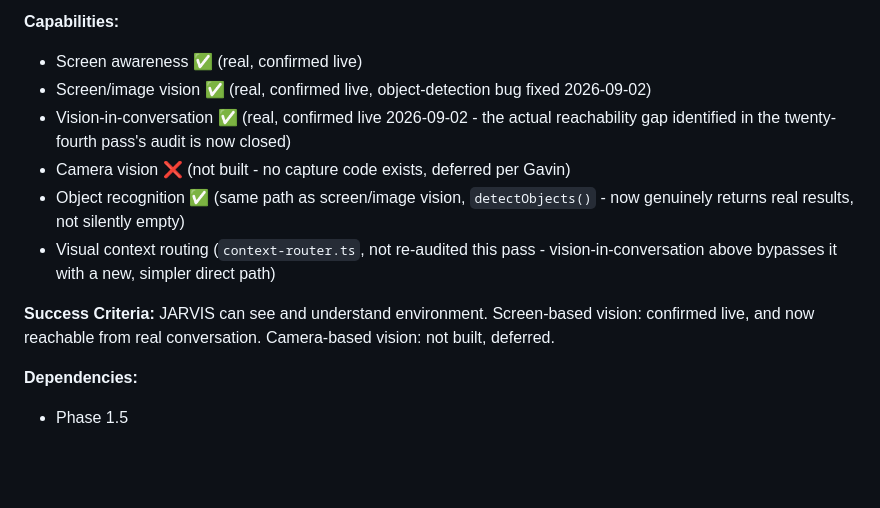
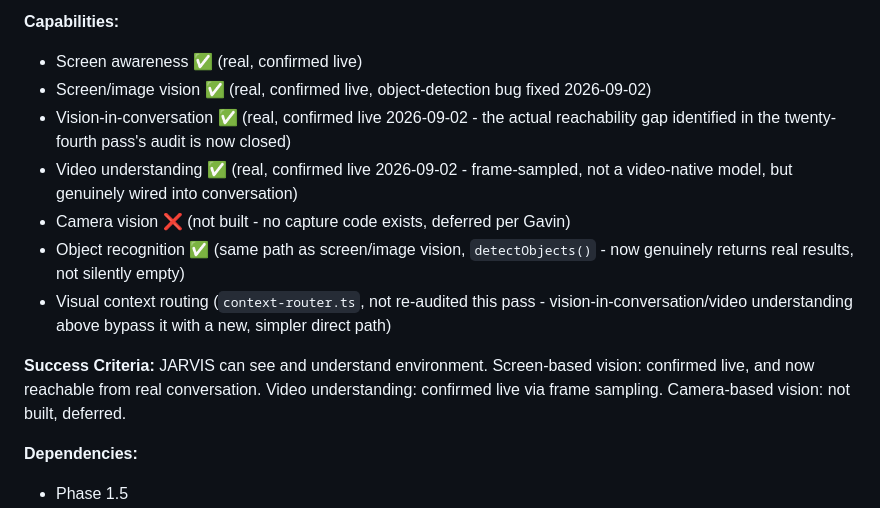
Before and after one commit to gavinhartwich-cmyk/JARVIS, a Markdown page: JARVIS-MASTER-ARCHITECTURE-UPDATED.md, the part around one of its changes. Drawn GitHub-style; blank space fills up the shorter version.

```diff
--- a/JARVIS-MASTER-ARCHITECTURE-UPDATED.md
+++ b/JARVIS-MASTER-ARCHITECTURE-UPDATED.md
@@ -1307,11 +1309,12 @@ Continue operating
 - Screen awareness ✅ (real, confirmed live)
 - Screen/image vision ✅ (real, confirmed live, object-detection bug fixed 2026-09-02)
 - Vision-in-conversation ✅ (real, confirmed live 2026-09-02 - the actual reachability gap identified in the twenty-fourth pass's audit is now closed)
+- Video understanding ✅ (real, confirmed live 2026-09-02 - frame-sampled, not a video-native model, but genuinely wired into conversation)
 - Camera vision ❌ (not built - no capture code exists, deferred per Gavin)
 - Object recognition ✅ (same path as screen/image vision, `detectObjects()` - now genuinely returns real results, not silently empty)
-- Visual context routing (`context-router.ts`, not re-audited this pass - vision-in-conversation above bypasses it with a new, simpler direct path)
-
-**Success Criteria:** JARVIS can see and understand environment. Screen-based vision: confirmed live, and now reachable from real conversation. Camera-based vision: not built, deferred.
+- Visual context routing (`context-router.ts`, not re-audited this pass - vision-in-conversation/video understanding above bypass it with a new, simpler direct path)
+
+**Success Criteria:** JARVIS can see and understand environment. Screen-based vision: confirmed live, and now reachable from real conversation. Video understanding: confirmed live via frame sampling. Camera-based vision: not built, deferred.
 
 **Dependencies:**
 - Phase 1.5
```
Also changed, not shown: other parts of JARVIS-MASTER-ARCHITECTURE-UPDATED.md (+4 -2 lines).
